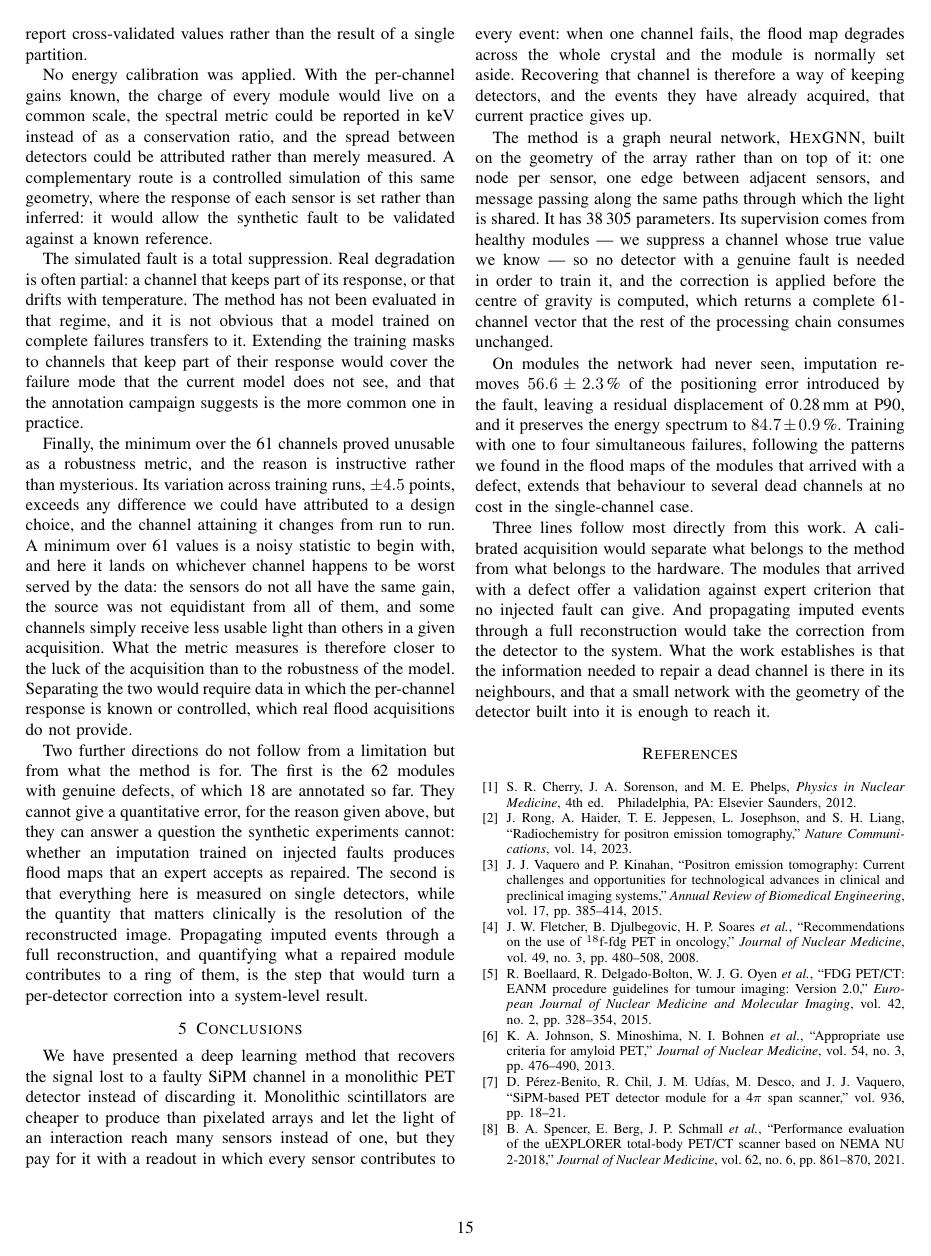
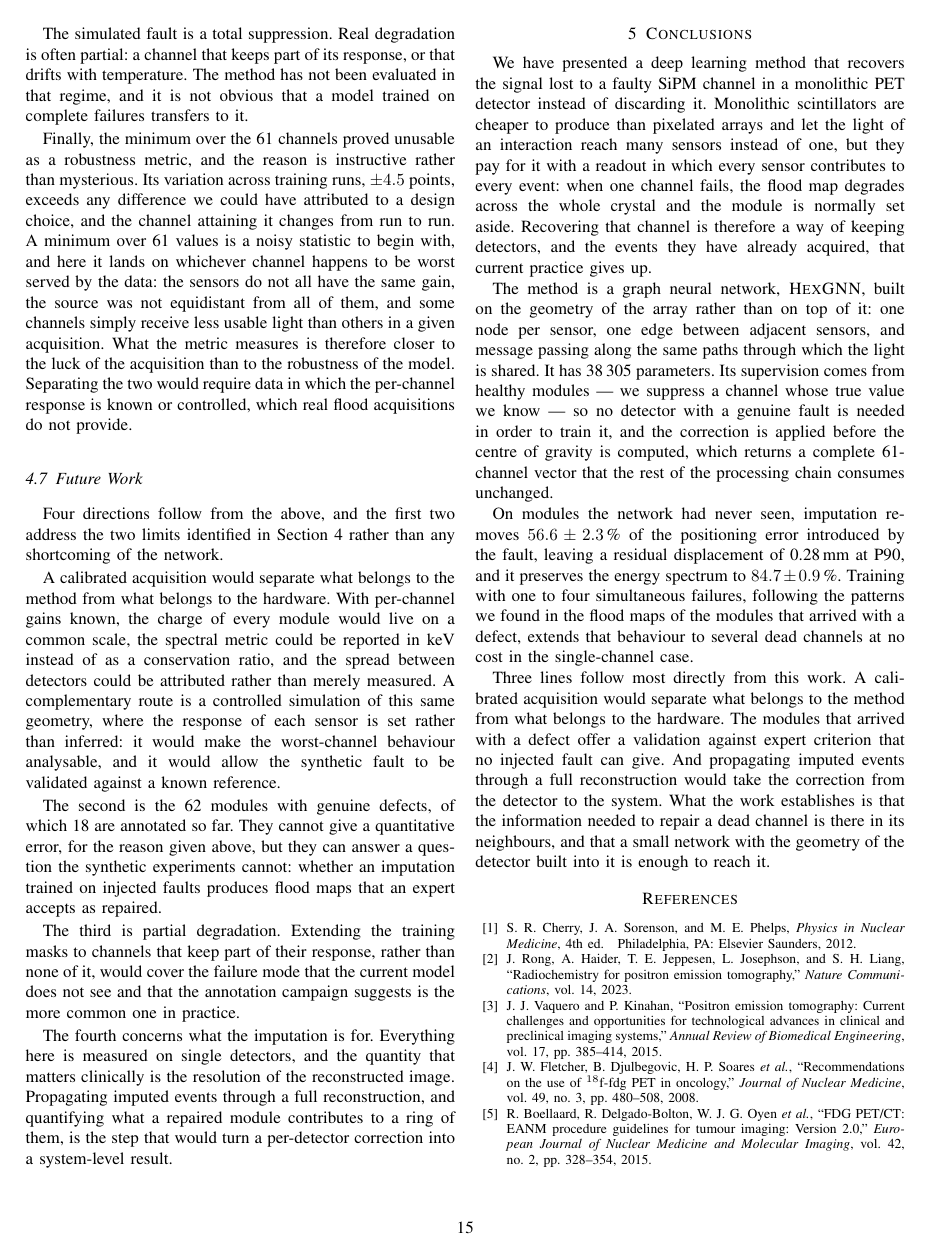
Before and after one commit to miguelser92/TFM_Miguel_Escudero, a LaTeX paper (TFM FINAL/main_WIP.tex): page 16 of 17. Compiled offline with pdfLaTeX.

Commit message:
Volver a Limitations y Future Work separadas, como la version enviada al tutor
Miguel ya ha mandado el PDF al tutor con las dos subsecciones separadas, asi que
el .tex vuelve exactamente a ese estado. Restaurado con git checkout del commit
3108772, no reescrito a mano: asi es literalmente el mismo texto y no hay riesgo
de introducir diferencias.

Comprobado antes de tocar que el arbol estaba limpio, y que desde 3108772 lo
unico que habia cambiado en el .tex era esa region, nada suyo.

Queda la frase que coincide palabra por palabra con Conclusions ('A calibrated
acquisition would separate what belongs to the method from what belongs to the
hardware'). Se queda a proposito: el tutor ya tiene esa version y a 18 horas de
la entrega no compensa tocarla.

Co-Authored-By: Claude Opus 5 <noreply@anthropic.com>

```diff
--- a/TFM FINAL/main_WIP.tex
+++ b/TFM FINAL/main_WIP.tex
@@ -1656,21 +1650,10 @@ detectors, that places the standard error of any absolute figure at
 approximately 3.5 points, which is why we report cross-validated values rather
 than the result of a single partition.
 
-No energy calibration was applied. With the per-channel gains known, the charge
-of every module would live on a common scale, the spectral metric could be
-reported in keV instead of as a conservation ratio, and the spread between
-detectors could be attributed rather than merely measured. A complementary
-route is a controlled simulation of this same geometry, where the response of
-each sensor is set rather than inferred: it would allow the synthetic fault to
-be validated against a known reference.
-
 The simulated fault is a total suppression. Real degradation is often partial:
 a channel that keeps part of its response, or that drifts with temperature. The
-method has not been evaluated in that regime, and it is not obvious that a model
-trained on complete failures transfers to it. Extending the training masks to
-channels that keep part of their response would cover the failure mode that the
-current model does not see, and that the annotation campaign suggests is the
-more common one in practice.
+method has not been evaluated in that regime, and it is not obvious that a
+model trained on complete failures transfers to it.
 
 %v.2.2 Si que sabemos, es por la variabilidad de los datos reales, no son simulaciones,
 % hay datos que tienen menos info sobre un canal por azar, porque ese canal puede tener
@@ -1690,16 +1673,45 @@ acquisition than to the robustness of the model. Separating the two would
 require data in which the per-channel response is known or controlled, which
 real flood acquisitions do not provide.
 
-Two further directions do not follow from a limitation but from what the method
-is for. The first is the 62 modules with genuine defects, of which 18 are
-annotated so far. They cannot give a quantitative error, for the reason given
-above, but they can answer a question the synthetic experiments cannot: whether
-an imputation trained on injected faults produces flood maps that an expert
-accepts as repaired. The second is that everything here is measured on single
-detectors, while the quantity that matters clinically is the resolution of the
-reconstructed image. Propagating imputed events through a full reconstruction,
-and quantifying what a repaired module contributes to a ring of them, is the
-step that would turn a per-detector correction into a system-level result.
+%v2.2 comentar lo que te digo arriba aqui mas extenso, no ser tremendista si no decir que
+% hemos sentado unas bases en este campo y que estas son las lineas futuras. Aunque ahora
+% que lo pienso esto queda mejor en la conclusion.
+% [Checked] Ampliada y en tono de lineas abiertas, no de deficiencias. El "hemos
+% sentado unas bases" NO se dice aqui a proposito: si va tambien en Conclusions
+% suena a autobombo repetido. Lo dejo para que lo digas tu una sola vez alli.
+\subsection{Future Work}
+
+Four directions follow from the above, and the first two address the two
+limits identified in Section~\ref{sec:discussion} rather than any shortcoming of
+the network.
+
+A calibrated acquisition would separate what belongs to the method from what
+belongs to the hardware. With per-channel gains known, the charge of every
+module would live on a common scale, the spectral metric could be reported in
+keV instead of as a conservation ratio, and the spread between detectors could
+be attributed rather than merely measured. A complementary route is a
+controlled simulation of this same geometry, where the response of each sensor
+is set rather than inferred: it would make the worst-channel behaviour
+analysable, and it would allow the synthetic fault to be validated against a
+known reference.
+
+The second is the 62 modules with genuine defects, of which 18 are annotated so
+far. They cannot give a quantitative error, for the reason given above, but
+they can answer a question the synthetic experiments cannot: whether an
+imputation trained on injected faults produces flood maps that an expert
+accepts as repaired.
+
+The third is partial degradation. Extending the training masks to channels that
+keep part of their response, rather than none of it, would cover the failure
+mode that the current model does not see and that the annotation campaign
+suggests is the more common one in practice.
+
+The fourth concerns what the imputation is for. Everything here is measured on
+single detectors, and the quantity that matters clinically is the resolution of
+the reconstructed image. Propagating imputed events through a full
+reconstruction, and quantifying what a repaired module contributes to a ring of
+them, is the step that would turn a per-detector correction into a
+system-level result.
 
 
 % ---------------------------------------------------------------------
```
Also changed, not shown: TFM FINAL/main_WIP.pdf, TFM FINAL/main_WIP.tex (14 more changed lines).
